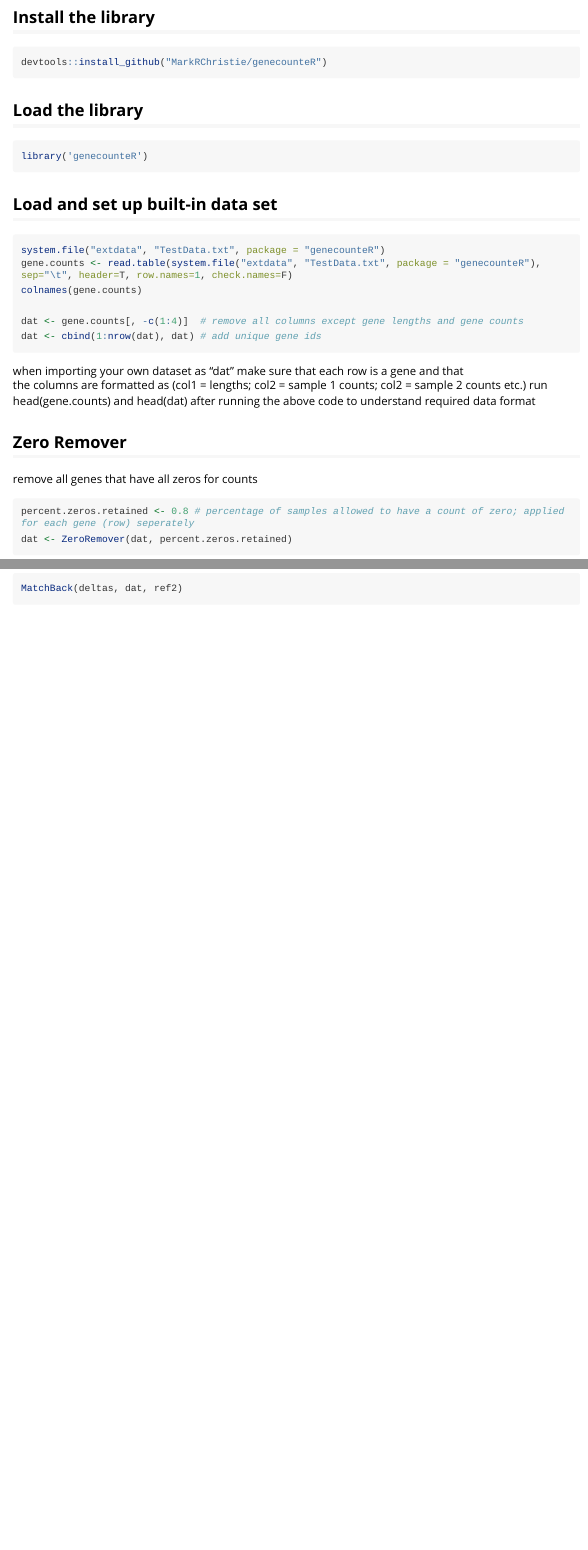
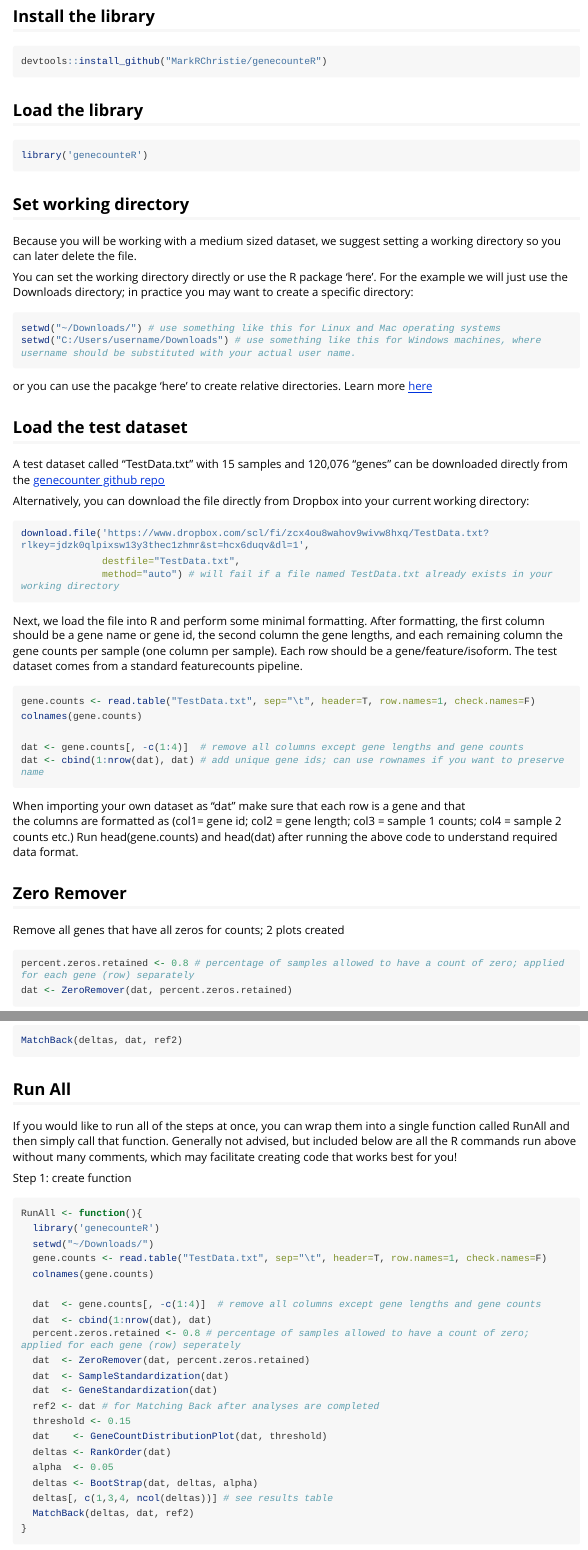
Before and after one commit to MarkRChristie/genecounteR, an R Markdown document (vignettes/Vignette.Rmd): the page in a window 1100 px wide, from 210 px down before the commit and from 230 px down after it, so that both start at the same text, and a second part further down, joined at a grey line. The pictures show the output file vignettes/Vignette.html that the author committed with the source, opened offline; long lines of code are wrapped.

Commit message:
april_22

````diff
--- a/vignettes/Vignette.Rmd
+++ b/vignettes/Vignette.Rmd
@@ -31,25 +31,50 @@ library('genecounteR')
 ```
 
 
-## Load and set up built-in data set
+## Set working directory
+Because you will be working with a medium sized dataset, we suggest setting a working directory so you can later delete the file.
+
+You can set the working directory directly or use the R package 'here'. For the example we will just use the Downloads directory; in practice you may want to create a specific directory:
+
 ```{r, eval=FALSE}
-system.file("extdata", "TestData.txt", package = "genecounteR")
-gene.counts <- read.table(system.file("extdata", "TestData.txt", package = "genecounteR"), sep="\t", header=T, row.names=1, check.names=F)
+setwd("~/Downloads/") # use something like this for Linux and Mac operating systems
+setwd("C:/Users/username/Downloads") # use something like this for Windows machines, where username should be substituted with your actual user name.
+```
+
+or you can use the pacakge 'here' to create relative directories.
+Learn more [here](https://cloud.r-project.org/web/packages/here/index.html)
+
+
+## Load the test dataset
+
+A test dataset called "TestData.txt" with 15 samples and 120,076 "genes" can be downloaded directly from the [genecounter github repo](https://github.com/MarkRChristie/genecounteR/tree/main/inst/extdata)
+
+Alternatively, you can download the file directly from Dropbox into your current working directory:
+```{r, eval=FALSE}
+download.file('https://www.dropbox.com/scl/fi/zcx4ou8wahov9wivw8hxq/TestData.txt?rlkey=jdzk0qlpixsw13y3thec1zhmr&st=hcx6duqv&dl=1',
+              destfile="TestData.txt",
+              method="auto") # will fail if a file named TestData.txt already exists in your working directory
+```
+Next, we load the file into R and perform some minimal formatting. After formatting, the first column should be a gene name or gene id, the second column the gene lengths, and each remaining column the gene counts per sample (one column per sample). Each row should be a gene/feature/isoform. The test dataset comes from a standard featurecounts pipeline.
+
+
+```{r, eval=FALSE}
+gene.counts <- read.table("TestData.txt", sep="\t", header=T, row.names=1, check.names=F)
 colnames(gene.counts)
 
 dat <- gene.counts[, -c(1:4)]  # remove all columns except gene lengths and gene counts
-dat <- cbind(1:nrow(dat), dat) # add unique gene ids
+dat <- cbind(1:nrow(dat), dat) # add unique gene ids; can use rownames if you want to preserve name
 ```
 
-when importing your own dataset as "dat" make sure that each row is a gene and that
-the columns are formatted as (col1 = lengths; col2 = sample 1 counts; col2 = sample 2 counts etc.)
-run head(gene.counts) and head(dat) after running the above code to understand required data format
+When importing your own dataset as "dat" make sure that each row is a gene and that
+the columns are formatted as (col1= gene id; col2 = gene length; col3 = sample 1 counts; col4 = sample 2 counts etc.)
+Run head(gene.counts) and head(dat) after running the above code to understand required data format.
 
 
 ## Zero Remover
-remove all genes that have all zeros for counts
+Remove all genes that have all zeros for counts; 2 plots created
 ```{r, eval=FALSE}
-percent.zeros.retained <- 0.8 # percentage of samples allowed to have a count of zero; applied for each gene (row) seperately
+percent.zeros.retained <- 0.8 # percentage of samples allowed to have a count of zero; applied for each gene (row) separately
 dat <- ZeroRemover(dat, percent.zeros.retained)
 ```
 
@@ -93,6 +120,38 @@ match back to original data set, plot top genes, report gene IDs
 MatchBack(deltas, dat, ref2)
 ```
 
+## Run All
+If you would like to run all of the steps at once, you can wrap them into a single function called RunAll and then simply call that function. Generally not advised, but included below are all the R commands run above without many comments, which may facilitate creating code that works best for you!
+
+Step 1: create function
+```{r, eval=FALSE}
+RunAll <- function(){
+  library('genecounteR')
+  setwd("~/Downloads/")
+  gene.counts <- read.table("TestData.txt", sep="\t", header=T, row.names=1, check.names=F)
+  colnames(gene.counts)
+
+  dat  <- gene.counts[, -c(1:4)]  # remove all columns except gene lengths and gene counts
+  dat  <- cbind(1:nrow(dat), dat)
+  percent.zeros.retained <- 0.8 # percentage of samples allowed to have a count of zero; applied for each gene (row) seperately
+  dat  <- ZeroRemover(dat, percent.zeros.retained)
+  dat  <- SampleStandardization(dat)
+  dat  <- GeneStandardization(dat)
+  ref2 <- dat # for Matching Back after analyses are completed
+  threshold <- 0.15
+  dat    <- GeneCountDistributionPlot(dat, threshold)
+  deltas <- RankOrder(dat)
+  alpha  <- 0.05
+  deltas <- BootStrap(dat, deltas, alpha)
+  deltas[, c(1,3,4, ncol(deltas))] # see results table
+  MatchBack(deltas, dat, ref2)
+}
+```
+
+Step 2: run function
+```{r, eval=FALSE}
+RunAll()
+```
 
 ## Notes
 Program created by Mark Christie; contact at markchristie1500@gmail.com
````
Also changed, not shown: R/BootStrap.R (+3 -3 lines), R/RankOrder.R (+1 -1 lines), vignettes/Vignette.html, vignettes/Vignette.Rmd (20 more changed lines).
